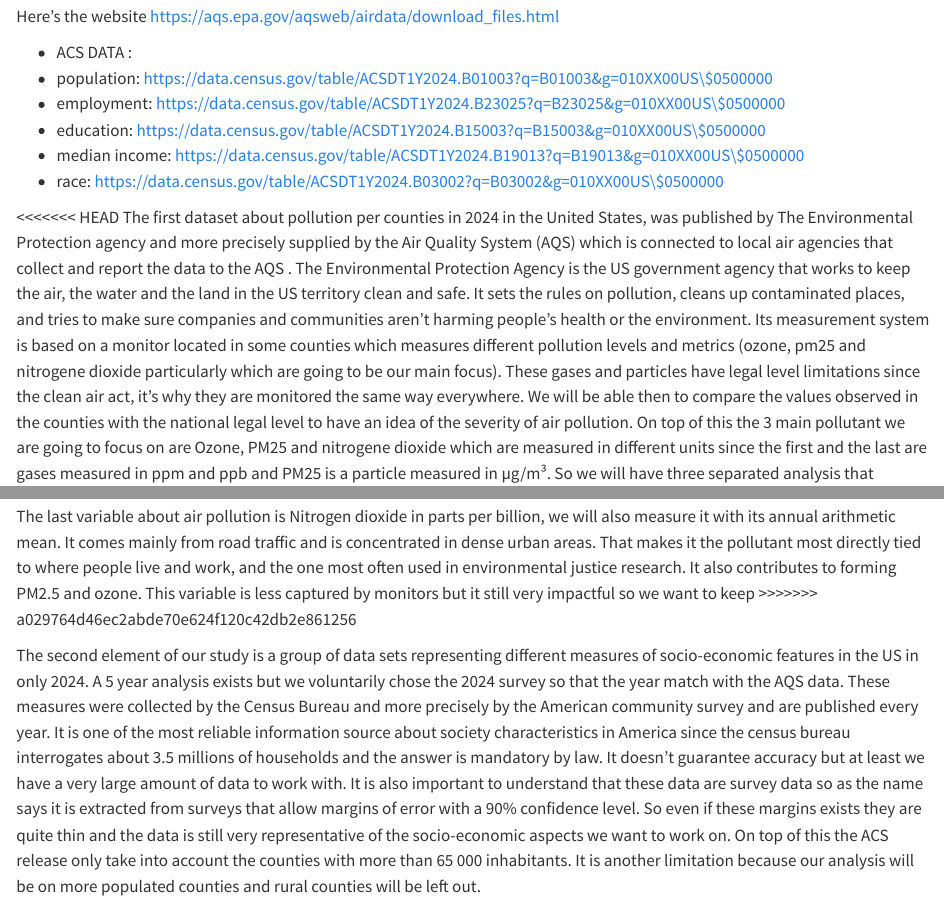
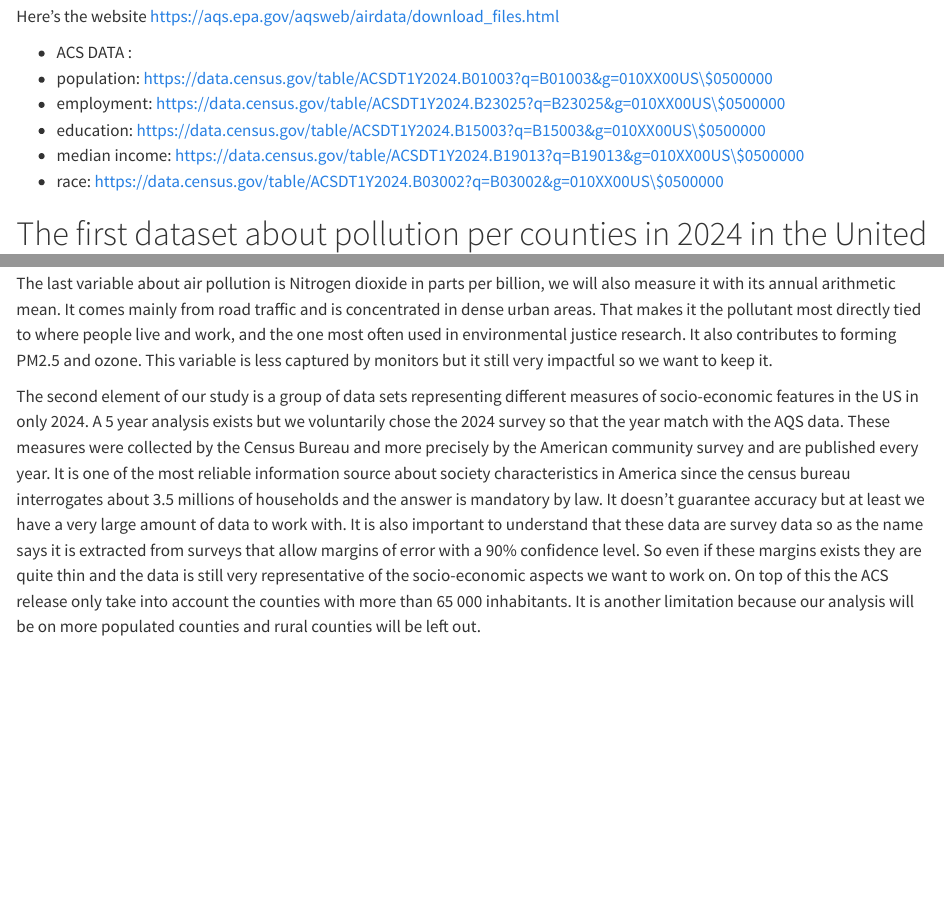
Before and after one commit to JosephVurpillot/DM_Final, a Quarto document (DM_Final.qmd): the page in a window 1100 px wide, from 1070 px down, and a second part further down, joined at a grey line. Rendered offline with R 4.5, knitr and Pandoc in place of Quarto, with nearby package versions; some code elsewhere in the file could not run offline; long lines of code are wrapped.

Commit message:
Correcting some conflicts

```diff
--- a/DM_Final.qmd
+++ b/DM_Final.qmd
@@ -39,7 +39,6 @@ Here's the website https://aqs.epa.gov/aqsweb/airdata/download_files.html
 - median income: https://data.census.gov/table/ACSDT1Y2024.B19013?q=B19013&g=010XX00US\$0500000
 - race: https://data.census.gov/table/ACSDT1Y2024.B03002?q=B03002&g=010XX00US\$0500000
 
-<<<<<<< HEAD
 The first dataset about pollution per counties in 2024 in the United States, was published by The Environmental Protection agency and more precisely supplied by the Air Quality System (AQS) which is connected to local air agencies that collect and report the data to the AQS . The Environmental Protection Agency is the US government agency that works to keep the air, the water and the land in the US territory clean and safe. It sets the rules on pollution, cleans up contaminated places, and tries to make sure companies and communities aren’t harming people’s health or the environment. Its measurement system is based on a monitor located in some counties which measures different pollution levels and metrics (ozone, pm25 and  nitrogene dioxide particularly which are going to be our main focus). These gases and particles have legal level limitations since the clean air act, it's why they are monitored the same way everywhere. We will be able then to compare the values observed in the counties with the national legal level to have an idea of the severity of air pollution. On top of this the 3 main pollutant we are going to focus on are Ozone, PM25 and nitrogene dioxide which are measured in different units since the first and the last are gases measured in ppm and ppb and PM25 is a particle measured in µg/m³. So we will have three separated analysis that obviously we are going to link but we will not be able to represent the effect of socio-economic effects on two pollutants at the same time in one graph for example.  Here the data isn't available in every county but only in the counties where there are monitors (1036 out of about 3100 counties in the US). To continue the monitors have a completeness indicator that we will use, indeed we're only going to keep the observations that are complete for precision matter.
 =======
 The first dataset about pollution per counties in the United States, was published by The Environmental Protection agency and more precisely measured by the Air Quality System (AQS). It's measure system is based on a monitor located in most counties which measures different pollution levels and metrics (ozone, carbone monoxyde ...). Instead of a precise device a monitor represent a place where a parameter is being measure at a given site.
@@ -57,8 +56,7 @@ Ozone measured with arithmetic mean of 8hour average  2015 standard as reference
 
 Another variable we will focus on is the annual arithmetic mean of long term exposure to PM25 particles (representing fine particulate matter). It’s the most harmful air pollutant especially causing heart and respiratory diseases. It comes from traffic, power plants and industrial production. There are less monitors measuring PM25 but there still are around 900 values observed in all the counties. We will directly compare it withe the EPA standard of 9µg/m^3.
 
-The last variable about air pollution is Nitrogen dioxide in parts per billion, we will also measure it with its annual arithmetic mean. It comes mainly from road traffic and is concentrated in dense urban areas. That makes it the pollutant most directly tied to where people live and work, and the one most often used in environmental justice research. It also contributes to forming PM2.5 and ozone. This variable is less captured by monitors but it still very impactful so we want to keep
->>>>>>> a029764d46ec2abde70e624f120c42db2e861256
+The last variable about air pollution is Nitrogen dioxide in parts per billion, we will also measure it with its annual arithmetic mean. It comes mainly from road traffic and is concentrated in dense urban areas. That makes it the pollutant most directly tied to where people live and work, and the one most often used in environmental justice research. It also contributes to forming PM2.5 and ozone. This variable is less captured by monitors but it still very impactful so we want to keep it.
 
 
 The second element of our study is a group of data sets representing different measures of socio-economic features in the US in only 2024. A 5 year analysis exists but we voluntarily chose the 2024 survey so that the year match with the AQS data. These measures were collected by the Census Bureau and more precisely by the American community survey and are published every year. It is one of the most reliable information source about society characteristics in America since the census bureau interrogates about 3.5 millions of households and the answer is mandatory by law. It doesn't guarantee accuracy but at least we have a very large amount of data to work with. It is also important to understand that these data are survey data so as the name says it is extracted from surveys that allow margins of error with a 90% confidence level. So even if these margins exists they are quite thin and the data is still very representative of the socio-economic aspects we want to work on. On top of this the ACS release only take into account the counties with more than 65 000 inhabitants. It is another limitation because our analysis will be on more populated counties and rural counties will be left out.
```
